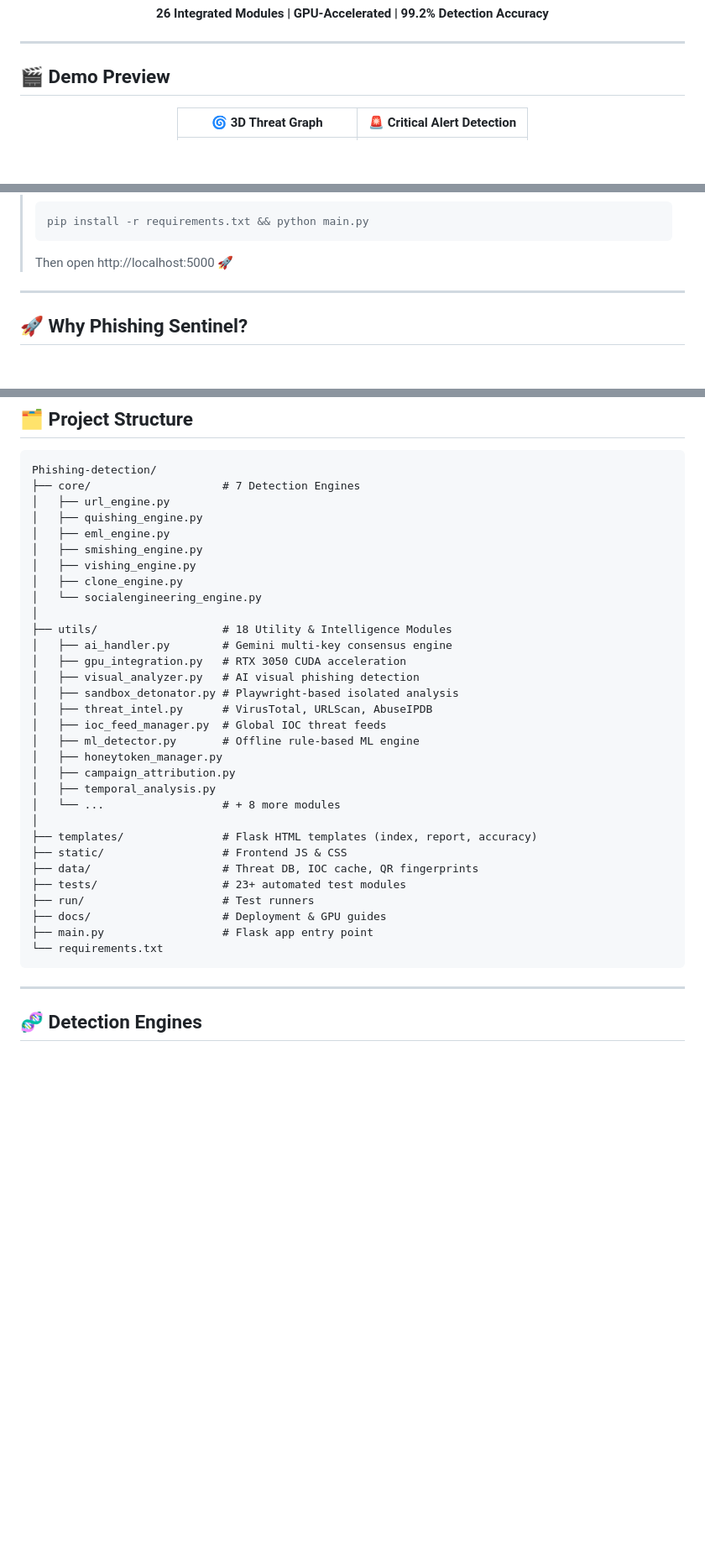
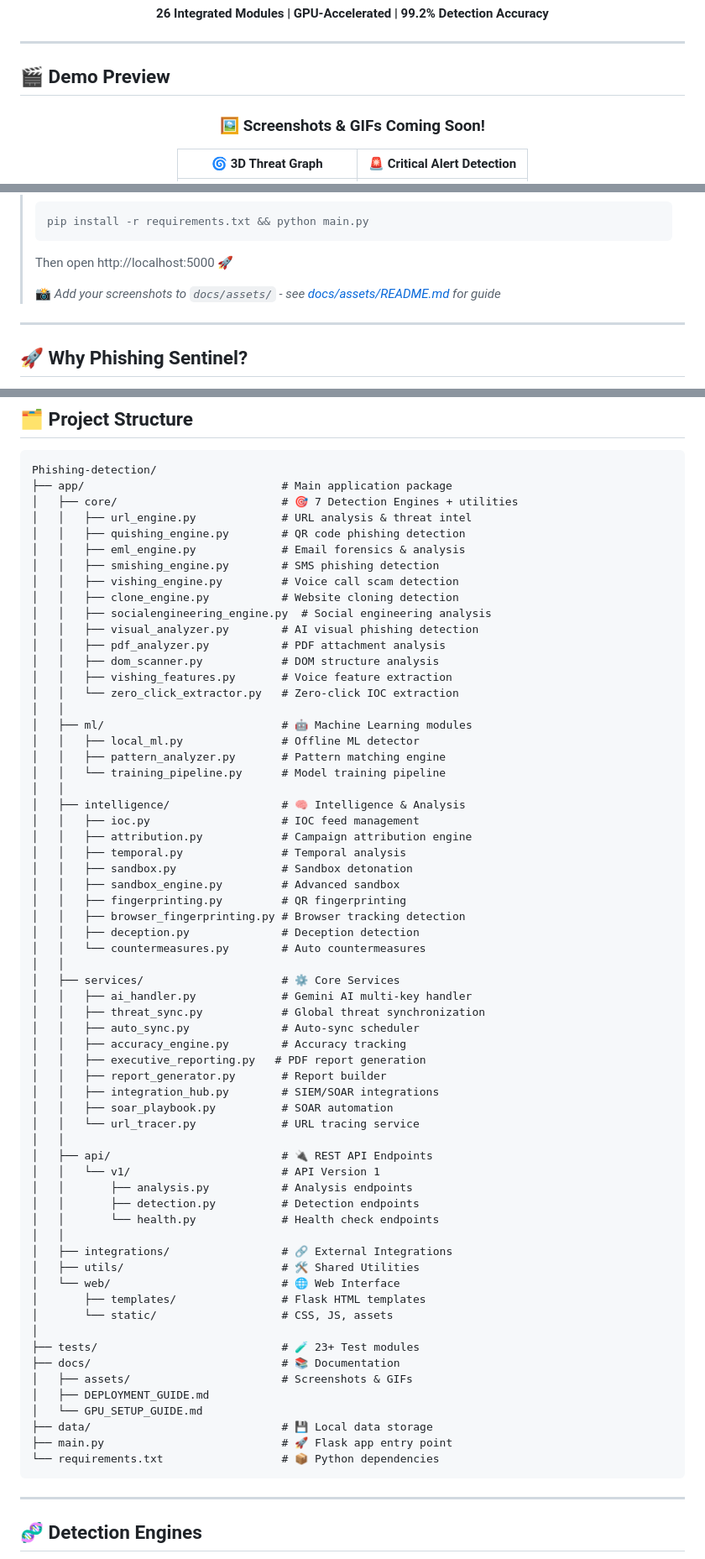
Before and after one commit to premkarna/phishing-detection, a Markdown page: README.md, 3 parts joined by grey strips. Shown at 84% size. GitHub-like rendering; blank space fills up the shorter version.

Commit message:
Update README: Fix project structure and demo preview

````diff
--- a/README.md
+++ b/README.md
@@ -22,5 +22,7 @@
 
 <div align="center">
 
+### 🖼️ Screenshots & GIFs Coming Soon!
+
 | 🌀 **3D Threat Graph** | 🚨 **Critical Alert Detection** |
 |:---:|:---:|
@@ -39,6 +39,8 @@
 > pip install -r requirements.txt && python main.py
 > ```
 > Then open http://localhost:5000 🚀
+>
+> 📸 *Add your screenshots to `docs/assets/` - see [docs/assets/README.md](docs/assets/README.md) for guide*
 
 ---
 
@@ -66,36 +68,68 @@
 
 ```
 Phishing-detection/
-├── core/                    # 7 Detection Engines
-│   ├── url_engine.py
-│   ├── quishing_engine.py
-│   ├── eml_engine.py
-│   ├── smishing_engine.py
-│   ├── vishing_engine.py
-│   ├── clone_engine.py
-│   └── socialengineering_engine.py
+├── app/                              # Main application package
+│   ├── core/                         # 🎯 7 Detection Engines + utilities
+│   │   ├── url_engine.py             # URL analysis & threat intel
+│   │   ├── quishing_engine.py        # QR code phishing detection
+│   │   ├── eml_engine.py             # Email forensics & analysis
+│   │   ├── smishing_engine.py        # SMS phishing detection
+│   │   ├── vishing_engine.py         # Voice call scam detection
+│   │   ├── clone_engine.py           # Website cloning detection
+│   │   ├── socialengineering_engine.py  # Social engineering analysis
+│   │   ├── visual_analyzer.py        # AI visual phishing detection
+│   │   ├── pdf_analyzer.py           # PDF attachment analysis
+│   │   ├── dom_scanner.py            # DOM structure analysis
+│   │   ├── vishing_features.py       # Voice feature extraction
+│   │   └── zero_click_extractor.py   # Zero-click IOC extraction
+│   │
+│   ├── ml/                           # 🤖 Machine Learning modules
+│   │   ├── local_ml.py               # Offline ML detector
+│   │   ├── pattern_analyzer.py       # Pattern matching engine
+│   │   └── training_pipeline.py      # Model training pipeline
+│   │
+│   ├── intelligence/                 # 🧠 Intelligence & Analysis
+│   │   ├── ioc.py                    # IOC feed management
+│   │   ├── attribution.py            # Campaign attribution engine
+│   │   ├── temporal.py               # Temporal analysis
+│   │   ├── sandbox.py                # Sandbox detonation
+│   │   ├── sandbox_engine.py         # Advanced sandbox
+│   │   ├── fingerprinting.py         # QR fingerprinting
+│   │   ├── browser_fingerprinting.py # Browser tracking detection
+│   │   ├── deception.py              # Deception detection
+│   │   └── countermeasures.py        # Auto countermeasures
+│   │
+│   ├── services/                     # ⚙️ Core Services
+│   │   ├── ai_handler.py             # Gemini AI multi-key handler
+│   │   ├── threat_sync.py            # Global threat synchronization
+│   │   ├── auto_sync.py              # Auto-sync scheduler
+│   │   ├── accuracy_engine.py        # Accuracy tracking
+│   │   ├── executive_reporting.py   # PDF report generation
+│   │   ├── report_generator.py       # Report builder
+│   │   ├── integration_hub.py        # SIEM/SOAR integrations
+│   │   ├── soar_playbook.py          # SOAR automation
+│   │   └── url_tracer.py             # URL tracing service
+│   │
+│   ├── api/                          # 🔌 REST API Endpoints
+│   │   └── v1/                       # API Version 1
+│   │       ├── analysis.py           # Analysis endpoints
+│   │       ├── detection.py          # Detection endpoints
+│   │       └── health.py             # Health check endpoints
+│   │
+│   ├── integrations/                 # 🔗 External Integrations
+│   ├── utils/                        # 🛠️ Shared Utilities
+│   └── web/                          # 🌐 Web Interface
+│       ├── templates/                # Flask HTML templates
+│       └── static/                   # CSS, JS, assets
 │
-├── utils/                   # 18 Utility & Intelligence Modules
-│   ├── ai_handler.py        # Gemini multi-key consensus engine
-│   ├── gpu_integration.py   # RTX 3050 CUDA acceleration
-│   ├── visual_analyzer.py   # AI visual phishing detection
-│   ├── sandbox_detonator.py # Playwright-based isolated analysis
-│   ├── threat_intel.py      # VirusTotal, URLScan, AbuseIPDB
-│   ├── ioc_feed_manager.py  # Global IOC threat feeds
-│   ├── ml_detector.py       # Offline rule-based ML engine
-│   ├── honeytoken_manager.py
-│   ├── campaign_attribution.py
-│   ├── temporal_analysis.py
-│   └── ...                  # + 8 more modules
-│
-├── templates/               # Flask HTML templates (index, report, accuracy)
-├── static/                  # Frontend JS & CSS
-├── data/                    # Threat DB, IOC cache, QR fingerprints
-├── tests/                   # 23+ automated test modules
-├── run/                     # Test runners
-├── docs/                    # Deployment & GPU guides
-├── main.py                  # Flask app entry point
-└── requirements.txt
+├── tests/                            # 🧪 23+ Test modules
+├── docs/                             # 📚 Documentation
+│   ├── assets/                       # Screenshots & GIFs
+│   ├── DEPLOYMENT_GUIDE.md
+│   └── GPU_SETUP_GUIDE.md
+├── data/                             # 💾 Local data storage
+├── main.py                           # 🚀 Flask app entry point
+└── requirements.txt                  # 📦 Python dependencies
 ```
 
 ---
````
Also changed, not shown: other parts of README.md (+0 -2 lines).
